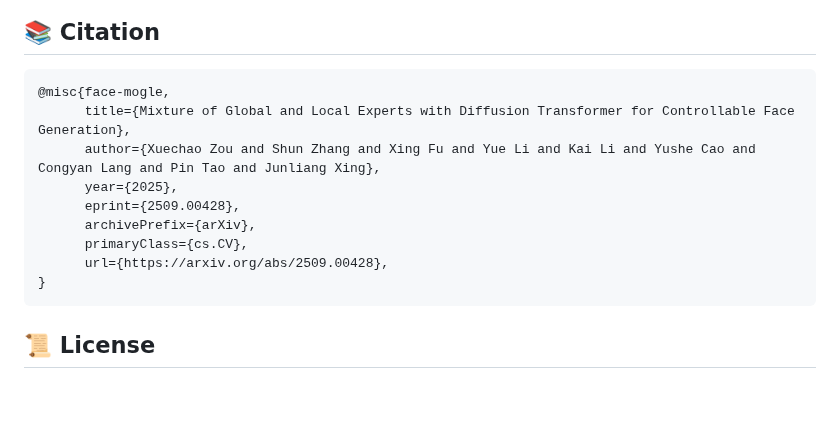
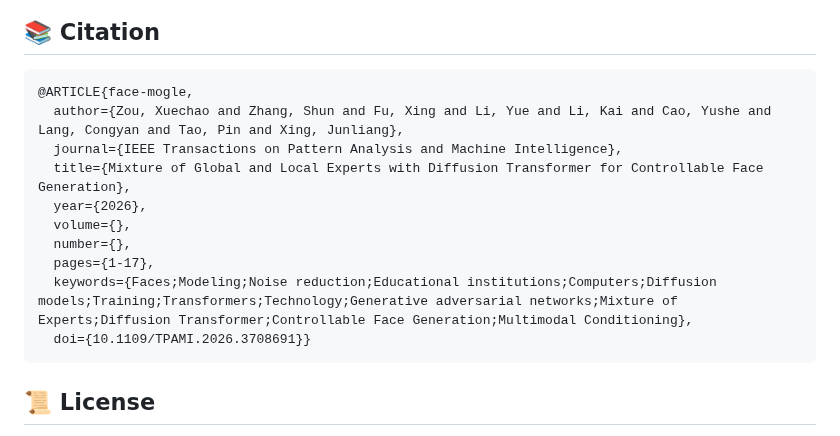
Before and after one commit to XavierJiezou/Face-MoGLE, a Markdown page: README.md, the part around the change. GitHub-like rendering; blank space fills up the shorter version.

````diff
--- a/README.md
+++ b/README.md
@@ -264,15 +264,16 @@ python src/eval/eval_ir.py \
 ## 📚 Citation
 
 ```bibtex
-@misc{face-mogle,
-      title={Mixture of Global and Local Experts with Diffusion Transformer for Controllable Face Generation},
-      author={Xuechao Zou and Shun Zhang and Xing Fu and Yue Li and Kai Li and Yushe Cao and Congyan Lang and Pin Tao and Junliang Xing},
-      year={2025},
-      eprint={2509.00428},
-      archivePrefix={arXiv},
-      primaryClass={cs.CV},
-      url={https://arxiv.org/abs/2509.00428},
-}
+@ARTICLE{face-mogle,
+  author={Zou, Xuechao and Zhang, Shun and Fu, Xing and Li, Yue and Li, Kai and Cao, Yushe and Lang, Congyan and Tao, Pin and Xing, Junliang},
+  journal={IEEE Transactions on Pattern Analysis and Machine Intelligence},
+  title={Mixture of Global and Local Experts with Diffusion Transformer for Controllable Face Generation},
+  year={2026},
+  volume={},
+  number={},
+  pages={1-17},
+  keywords={Faces;Modeling;Noise reduction;Educational institutions;Computers;Diffusion models;Training;Transformers;Technology;Generative adversarial networks;Mixture of Experts;Diffusion Transformer;Controllable Face Generation;Multimodal Conditioning},
+  doi={10.1109/TPAMI.2026.3708691}}
 ```
 
 ## 📜 License
````
